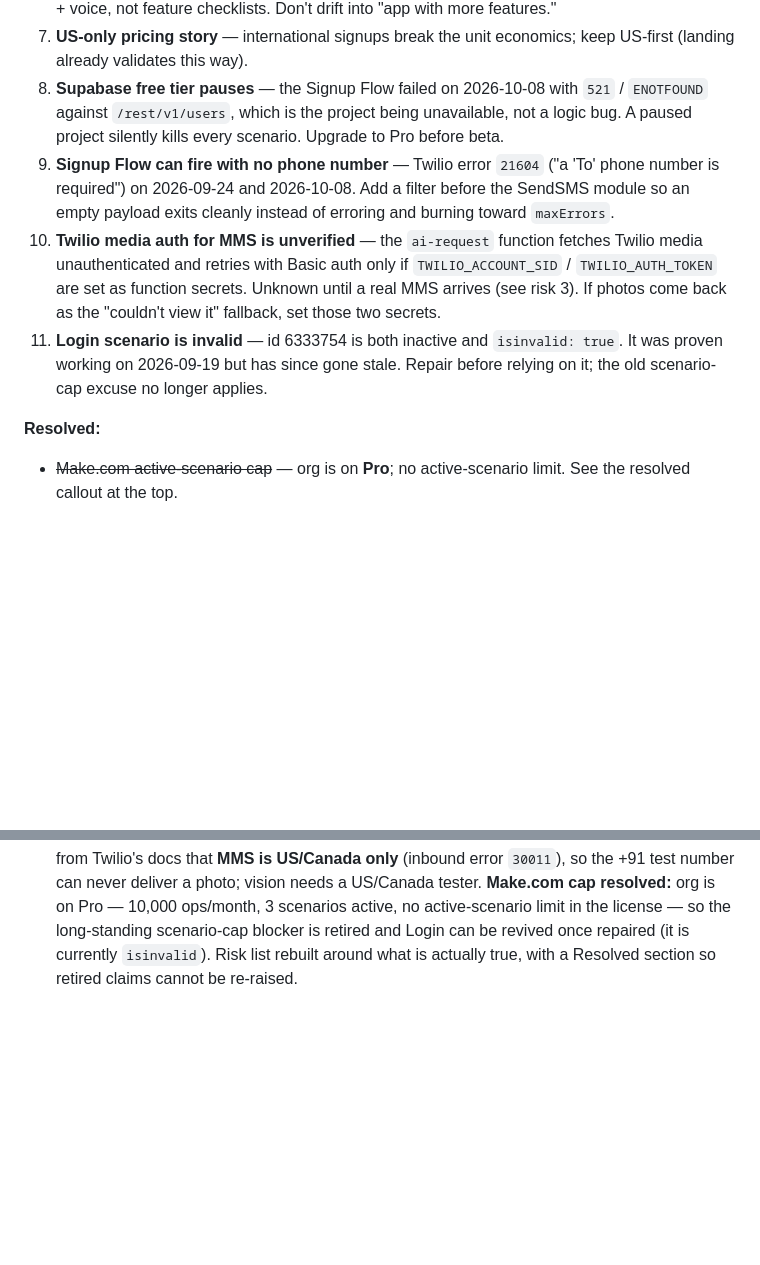
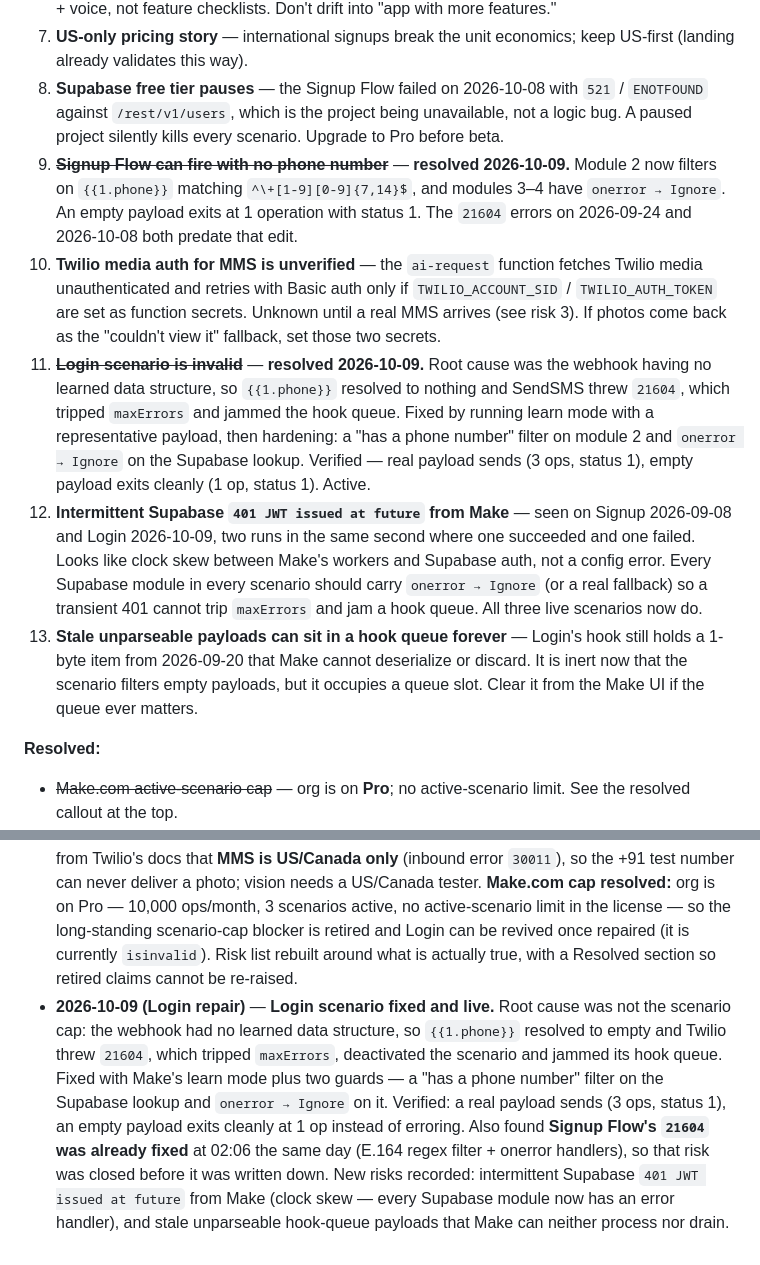
Before and after one commit to hustle-grover/ozzily-landing, a Markdown page: ROADMAP.md, 2 parts joined by grey strips. Drawn GitHub-style; blank space fills up the shorter version.

```diff
--- a/ROADMAP.md
+++ b/ROADMAP.md
@@ -198,9 +198,11 @@ This is a live gate, not paperwork. 2026 requirements:
 6. **Competitive parity** — app incumbents (Noom, GLP AI) are well-funded; Ozzily wins on channel + voice, not feature checklists. Don't drift into "app with more features."
 7. **US-only pricing story** — international signups break the unit economics; keep US-first (landing already validates this way).
 8. **Supabase free tier pauses** — the Signup Flow failed on 2026-10-08 with `521` / `ENOTFOUND` against `/rest/v1/users`, which is the project being unavailable, not a logic bug. A paused project silently kills every scenario. Upgrade to Pro before beta.
-9. **Signup Flow can fire with no phone number** — Twilio error `21604` ("a 'To' phone number is required") on 2026-09-24 and 2026-10-08. Add a filter before the SendSMS module so an empty payload exits cleanly instead of erroring and burning toward `maxErrors`.
+9. ~~**Signup Flow can fire with no phone number**~~ — **resolved 2026-10-09.** Module 2 now filters on `{{1.phone}}` matching `^\+[1-9][0-9]{7,14}$`, and modules 3–4 have `onerror → Ignore`. An empty payload exits at 1 operation with status 1. The `21604` errors on 2026-09-24 and 2026-10-08 both predate that edit.
 10. **Twilio media auth for MMS is unverified** — the `ai-request` function fetches Twilio media unauthenticated and retries with Basic auth only if `TWILIO_ACCOUNT_SID` / `TWILIO_AUTH_TOKEN` are set as function secrets. Unknown until a real MMS arrives (see risk 3). If photos come back as the "couldn't view it" fallback, set those two secrets.
-11. **Login scenario is invalid** — id 6333754 is both inactive and `isinvalid: true`. It was proven working on 2026-09-19 but has since gone stale. Repair before relying on it; the old scenario-cap excuse no longer applies.
+11. ~~**Login scenario is invalid**~~ — **resolved 2026-10-09.** Root cause was the webhook having no learned data structure, so `{{1.phone}}` resolved to nothing and SendSMS threw `21604`, which tripped `maxErrors` and jammed the hook queue. Fixed by running learn mode with a representative payload, then hardening: a "has a phone number" filter on module 2 and `onerror → Ignore` on the Supabase lookup. Verified — real payload sends (3 ops, status 1), empty payload exits cleanly (1 op, status 1). Active.
+12. **Intermittent Supabase `401 JWT issued at future` from Make** — seen on Signup 2026-09-08 and Login 2026-10-09, two runs in the same second where one succeeded and one failed. Looks like clock skew between Make's workers and Supabase auth, not a config error. Every Supabase module in every scenario should carry `onerror → Ignore` (or a real fallback) so a transient 401 cannot trip `maxErrors` and jam a hook queue. All three live scenarios now do.
+13. **Stale unparseable payloads can sit in a hook queue forever** — Login's hook still holds a 1-byte item from 2026-09-20 that Make cannot deserialize or discard. It is inert now that the scenario filters empty payloads, but it occupies a queue slot. Clear it from the Make UI if the queue ever matters.
 
 **Resolved:**
 - ~~Make.com active-scenario cap~~ — org is on **Pro**; no active-scenario limit. See the resolved callout at the top.
@@ -227,3 +229,4 @@ This is a live gate, not paperwork. 2026 requirements:
 - **2026-10-09** — Milestone C (vision) partially landed. Moved Anthropic request construction into Postgres (`ai_brain_system_prompt()`, `build_ai_request(...)`) so the system prompt lives in one place and the AI Brain stays at 9 ops. **Proved vision works** with a base64 image, and **proved `source.type: "url"` is rejected** by the Messages API — that, not the images, was the real cause of the 400s. Added graceful photo degradation so an unreadable photo can never break a turn. Built and deployed the `ai-request` edge function (service-role-only, Twilio host allowlist, size cap) to do the fetch-and-encode. **Transport remains blocked:** Make's Supabase module 403s on `/functions/v1/*` (risk 6). Pipeline left on the verified RPC path and re-tested green end-to-end. Security hardening alongside: pinned `search_path` on 5 functions and revoked public EXECUTE on the `set_timezone_from_phone` trigger function — security advisors are now clean apart from the intentional RLS lockdown.
 - **2026-10-09 (later)** — Milestone C transport **unblocked**. The earlier "gateway-level 403 on `/functions/v1/*`" diagnosis was wrong: Make's Supabase module sends the key in the `apikey` header, not `Authorization: Bearer`, and the function's guard only read the latter. Worse, the deploy that fixed the guard landed *after* the failing test, so the retest never happened. Module 3 now calls `/functions/v1/ai-request` and the AI Brain runs green at **9 operations** — verified twice live. Also **corrected the Twilio geo-permission risk**: it was fixed on 2026-09-08 (a replay to `+1608903XXXX` succeeded, status 1); the later Signup failures were `21604` (webhook with no phone number) and Supabase `521`/`ENOTFOUND` (free-tier unavailability), now tracked as separate risks 7 and 8. Risk list renumbered — it had two entries numbered 2 — and risk 1 corrected to note that **3** scenarios are active today, not the 2 the cap was believed to allow. Vision's last mile is now a single real MMS to confirm Twilio media is fetchable.
 - **2026-10-09 (end of session)** — Found the real blocker while checking a meal photo that never arrived: **the Twilio inbound webhook has never been wired to the Make hook.** Zero of 43 inbound `messages` rows carry a genuine Twilio SID; every "successful" inbound test in this repo's history was a synthetic POST at the hook URL, which only ever exercised the pipeline *downstream* of the webhook. The photo produced no Make execution and left the hook queue at 0. Promoted to the top-of-file blocker — it gates the whole product. Separately confirmed from Twilio's docs that **MMS is US/Canada only** (inbound error `30011`), so the +91 test number can never deliver a photo; vision needs a US/Canada tester. **Make.com cap resolved:** org is on Pro — 10,000 ops/month, 3 scenarios active, no active-scenario limit in the license — so the long-standing scenario-cap blocker is retired and Login can be revived once repaired (it is currently `isinvalid`). Risk list rebuilt around what is actually true, with a Resolved section so retired claims cannot be re-raised.
+- **2026-10-09 (Login repair)** — **Login scenario fixed and live.** Root cause was not the scenario cap: the webhook had no learned data structure, so `{{1.phone}}` resolved to empty and Twilio threw `21604`, which tripped `maxErrors`, deactivated the scenario and jammed its hook queue. Fixed with Make's learn mode plus two guards — a "has a phone number" filter on the Supabase lookup and `onerror → Ignore` on it. Verified: a real payload sends (3 ops, status 1), an empty payload exits cleanly at 1 op instead of erroring. Also found **Signup Flow's `21604` was already fixed** at 02:06 the same day (E.164 regex filter + onerror handlers), so that risk was closed before it was written down. New risks recorded: intermittent Supabase `401 JWT issued at future` from Make (clock skew — every Supabase module now has an error handler), and stale unparseable hook-queue payloads that Make can neither process nor drain.
```
Also changed, not shown: CLAUDE.md (+17 -0 lines).
